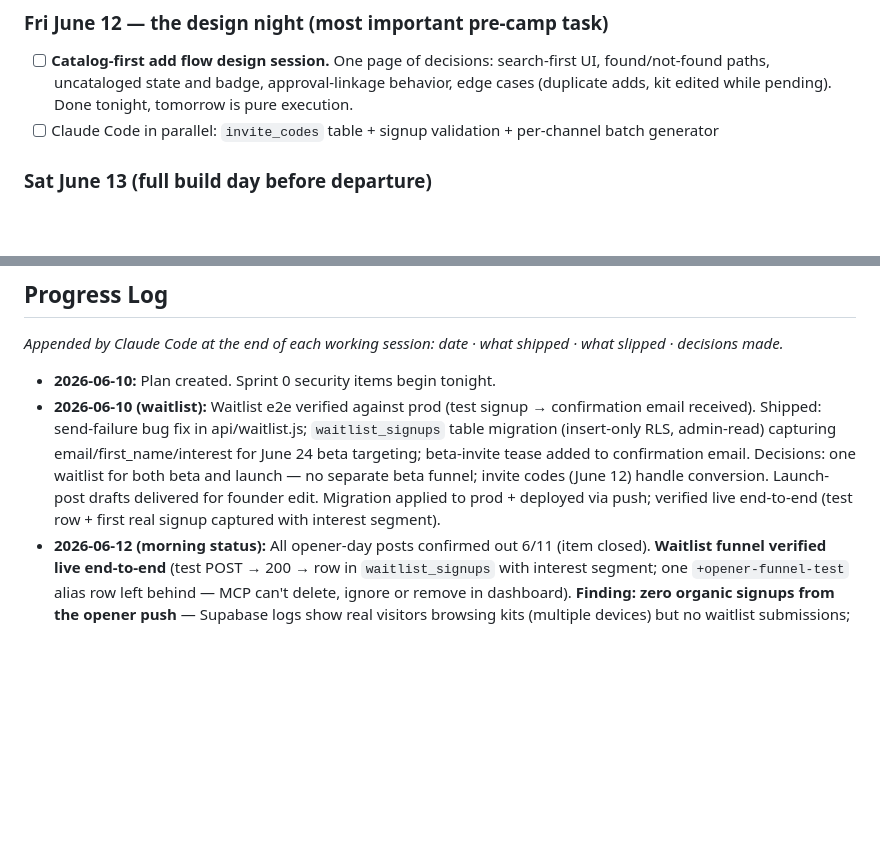
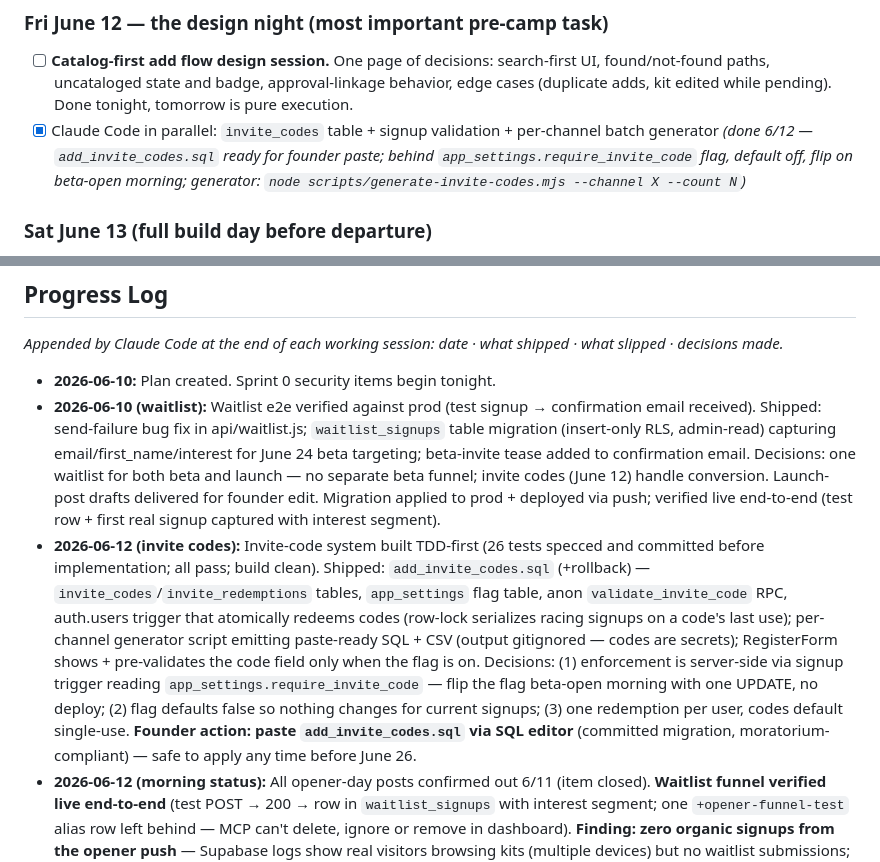
Before and after one commit to jbartczak99/RecollectKits, a Markdown page: Docs/BLITZ_PLAN.md, 2 parts joined by grey strips. Drawn GitHub-style; blank space fills up the shorter version.

Commit message:
Check off invite-codes build in blitz plan
Co-Authored-By: Claude Fable 5 <noreply@anthropic.com>

```diff
--- a/Docs/BLITZ_PLAN.md
+++ b/Docs/BLITZ_PLAN.md
@@ -47,7 +47,7 @@ The strategy in one line: *capture attention now with the waitlist, convert the
 
 ### Fri June 12 — **the design night (most important pre-camp task)**
 - [ ] **Catalog-first add flow design session.** One page of decisions: search-first UI, found/not-found paths, uncataloged state and badge, approval-linkage behavior, edge cases (duplicate adds, kit edited while pending). Done tonight, tomorrow is pure execution.
-- [ ] Claude Code in parallel: `invite_codes` table + signup validation + per-channel batch generator
+- [x] Claude Code in parallel: `invite_codes` table + signup validation + per-channel batch generator *(done 6/12 — `add_invite_codes.sql` ready for founder paste; behind `app_settings.require_invite_code` flag, default off, flip on beta-open morning; generator: `node scripts/generate-invite-codes.mjs --channel X --count N`)*
 
 ### Sat June 13 (full build day before departure)
 - [ ] Morning: remove manual-approval gate from signup; standard email verification on; strip "24–48 hours" copy; deploy
@@ -193,6 +193,7 @@ Per-kit privacy toggle · comments/moderation · collector archetype + gap analy
 
 - **2026-06-10:** Plan created. Sprint 0 security items begin tonight.
 - **2026-06-10 (waitlist):** Waitlist e2e verified against prod (test signup → confirmation email received). Shipped: send-failure bug fix in api/waitlist.js; `waitlist_signups` table migration (insert-only RLS, admin-read) capturing email/first_name/interest for June 24 beta targeting; beta-invite tease added to confirmation email. Decisions: one waitlist for both beta and launch — no separate beta funnel; invite codes (June 12) handle conversion. Launch-post drafts delivered for founder edit. Migration applied to prod + deployed via push; verified live end-to-end (test row + first real signup captured with interest segment).
+- **2026-06-12 (invite codes):** Invite-code system built TDD-first (26 tests specced and committed before implementation; all pass; build clean). Shipped: `add_invite_codes.sql` (+rollback) — `invite_codes`/`invite_redemptions` tables, `app_settings` flag table, anon `validate_invite_code` RPC, auth.users trigger that atomically redeems codes (row-lock serializes racing signups on a code's last use); per-channel generator script emitting paste-ready SQL + CSV (output gitignored — codes are secrets); RegisterForm shows + pre-validates the code field only when the flag is on. Decisions: (1) enforcement is server-side via signup trigger reading `app_settings.require_invite_code` — flip the flag beta-open morning with one UPDATE, no deploy; (2) flag defaults false so nothing changes for current signups; (3) one redemption per user, codes default single-use. **Founder action: paste `add_invite_codes.sql` via SQL editor** (committed migration, moratorium-compliant) — safe to apply any time before June 26.
 - **2026-06-12 (morning status):** All opener-day posts confirmed out 6/11 (item closed). **Waitlist funnel verified live end-to-end** (test POST → 200 → row in `waitlist_signups` with interest segment; one `+opener-funnel-test` alias row left behind — MCP can't delete, ignore or remove in dashboard). **Finding: zero organic signups from the opener push** — Supabase logs show real visitors browsing kits (multiple devices) but no waitlist submissions; the pipeline is healthy, conversion is the gap. Worth considering before the June 14–18 scheduled posts: link posts straight to the waitlist form/section rather than the homepage, and check the form's prominence on mobile. Slipped: Postgres upgrade 6/11 → tonight 6/12 (founder dashboard action). Today is design night: catalog-first add-flow decisions + `invite_codes` build in parallel.
 - **2026-06-11 (Sprint 0 close):** RLS tightening shipped and applied to prod (founder pasted `sprint0_rls_tightening.sql`; verified via pg_policies + advisors — zero ERRORs, WARNs 81→80). Root cause found: `hardening_pre_launch.sql` DROPs had targeted wrong policy names, so wide-open authenticated write policies survived on team_squads/kit_squad_cache/player_careers — now removed; notifications inserts scoped to recipient-or-actor; user_badges to self-award; partner_applications submissions pinned to status='pending', no admin-notes injection; ~13 duplicate legacy policies deduped. Baseline schema committed (`baseline_schema_2026_06_11.sql`) — **SQL-editor moratorium now in effect.** Slipped (same-day): Postgres upgrade deferred from 11am to tonight's low-traffic window (opener-day waitlist traffic). Found + flagged, deliberately not fixed (scope): `reject_user_account()` and `approve_jersey_submission()` both reference columns that don't exist on their live tables and will fail if called — fix with June 13 gate-removal and June 20 approval-linkage work respectively (noted in baseline file).
 - **2026-06-11 (opener day):** Launch posts drafted last night (6/10 marketing-prep item closed). Founder is now working through publishing the waitlist push across channels (IG + LinkedIn + collector Discords) — opener-day morning window, as planned. Remaining today: confirm all posts are out, then evening Sprint 0 finish (RLS tightening, policy dedupe, Postgres upgrade, partner_applications review) + baseline schema migration.
```
